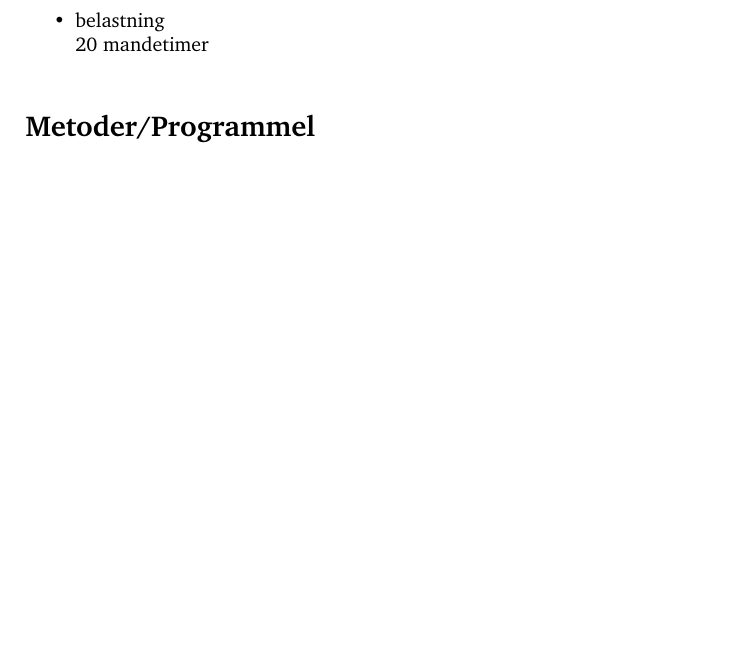
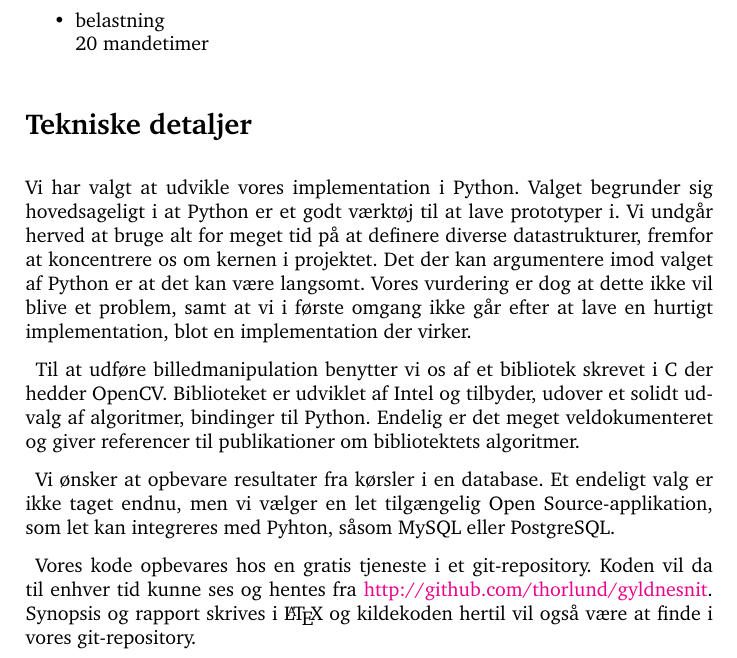
Before and after one commit to thorlund/gyldnesnit, a LaTeX document (doc/synopsis/synopsis.tex, which reads doc/synopsis/teknisk.tex): part of page 6 of 8 before the commit and part of page 6 of 9 after it, cut so that both start at the same text, the shorter picture padded with empty space. Compiled offline with pdfLaTeX.

Commit message:
Tilføjet et teknisk afsnit og modificeret moder-dokumentet

```diff
--- a/doc/synopsis/synopsis.tex
+++ b/doc/synopsis/synopsis.tex
@@ -80,9 +80,8 @@ Detektion af ``Det Gyldne Snit'' i digitaliserede malerier
 \section*{Tidsplan}
 \input{tidsplan.tex}
 
-\section*{Metoder/Programmel}
-% Tilføj input når overskrift er klar
-% \input{?.tex}
+\section*{Tekniske detaljer}
+\input{teknisk.tex}
 
 \section*{Disposition til rapport}
 \input{disposition.tex}
--- /dev/null
+++ b/doc/synopsis/teknisk.tex
@@ -0,0 +1,25 @@
+Vi har valgt at udvikle vores implementation i Python. Valget begrunder
+sig hovedsageligt i at Python er et godt værktøj til at lave prototyper
+i. Vi undgår herved at bruge alt for meget tid på at definere diverse
+datastrukturer, fremfor at koncentrere os om kernen i projektet. Det der
+kan argumentere imod valget af Python er at det kan være langsomt. Vores
+vurdering er dog at dette ikke vil blive et problem, samt at vi i første
+omgang ikke går efter at lave en hurtigt implementation, blot en
+implementation der virker.
+
+Til at udføre billedmanipulation benytter vi os af et bibliotek skrevet i
+C der hedder OpenCV. Biblioteket er udviklet af Intel og tilbyder, udover
+et solidt udvalg af algoritmer, bindinger til Python. Endelig er det
+meget veldokumenteret og giver referencer til publikationer om
+bibliotektets algoritmer.
+
+Vi ønsker at opbevare resultater fra kørsler i en database. Et endeligt
+valg er ikke taget endnu, men vi vælger en let tilgængelig Open
+Source-applikation, som let kan integreres med Pyhton, såsom MySQL eller
+PostgreSQL.
+
+Vores kode opbevares hos en gratis tjeneste i et git-repository. Koden
+vil da til enhver tid kunne ses og hentes fra
+\href{http://github.com/thorlund/gyldnesnit}{http://github.com/thorlund/gyldnesnit}.
+Synopsis og rapport skrives i \LaTeX{} og kildekoden hertil vil også være
+at finde i vores git-repository.
```
